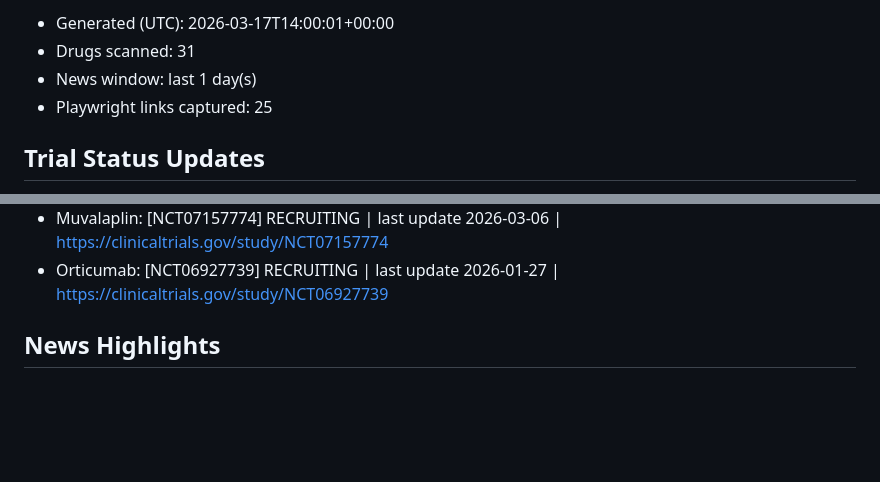
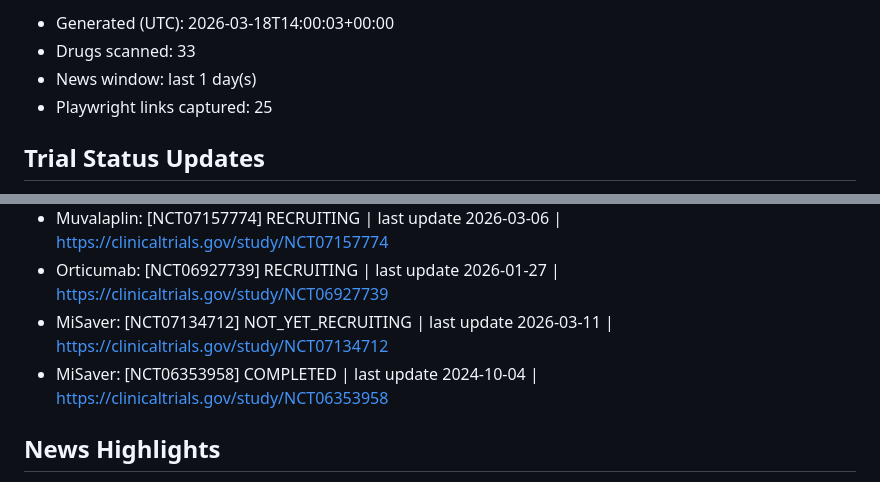
Before and after one commit to rubioisabel134-ai/ACS-dashboard, a Markdown page: docs/automation/ci-daily-latest.md, 2 parts joined by grey strips. Rendered like a GitHub page; blank space fills up the shorter version.

Commit message:
ACS daily CI automation: 2026-03-18

```diff
--- a/docs/automation/ci-daily-latest.md
+++ b/docs/automation/ci-daily-latest.md
@@ -2,6 +2,6 @@
 
-- Generated (UTC): 2026-03-17T14:00:01+00:00
-- Drugs scanned: 31
+- Generated (UTC): 2026-03-18T14:00:03+00:00
+- Drugs scanned: 33
 - News window: last 1 day(s)
 - Playwright links captured: 25
 
@@ -30,6 +30,8 @@
 - Orforglipron: [NCT05803421] ACTIVE_NOT_RECRUITING | last update 2026-01-21 | https://clinicaltrials.gov/study/NCT05803421
 - Muvalaplin: [NCT07157774] RECRUITING | last update 2026-03-06 | https://clinicaltrials.gov/study/NCT07157774
 - Orticumab: [NCT06927739] RECRUITING | last update 2026-01-27 | https://clinicaltrials.gov/study/NCT06927739
+- MiSaver: [NCT07134712] NOT_YET_RECRUITING | last update 2026-03-11 | https://clinicaltrials.gov/study/NCT07134712
+- MiSaver: [NCT06353958] COMPLETED | last update 2024-10-04 | https://clinicaltrials.gov/study/NCT06353958
 
 ## News Highlights
 
```
Also changed, not shown: other parts of docs/automation/ci-daily-latest.md (+8 -2 lines).
